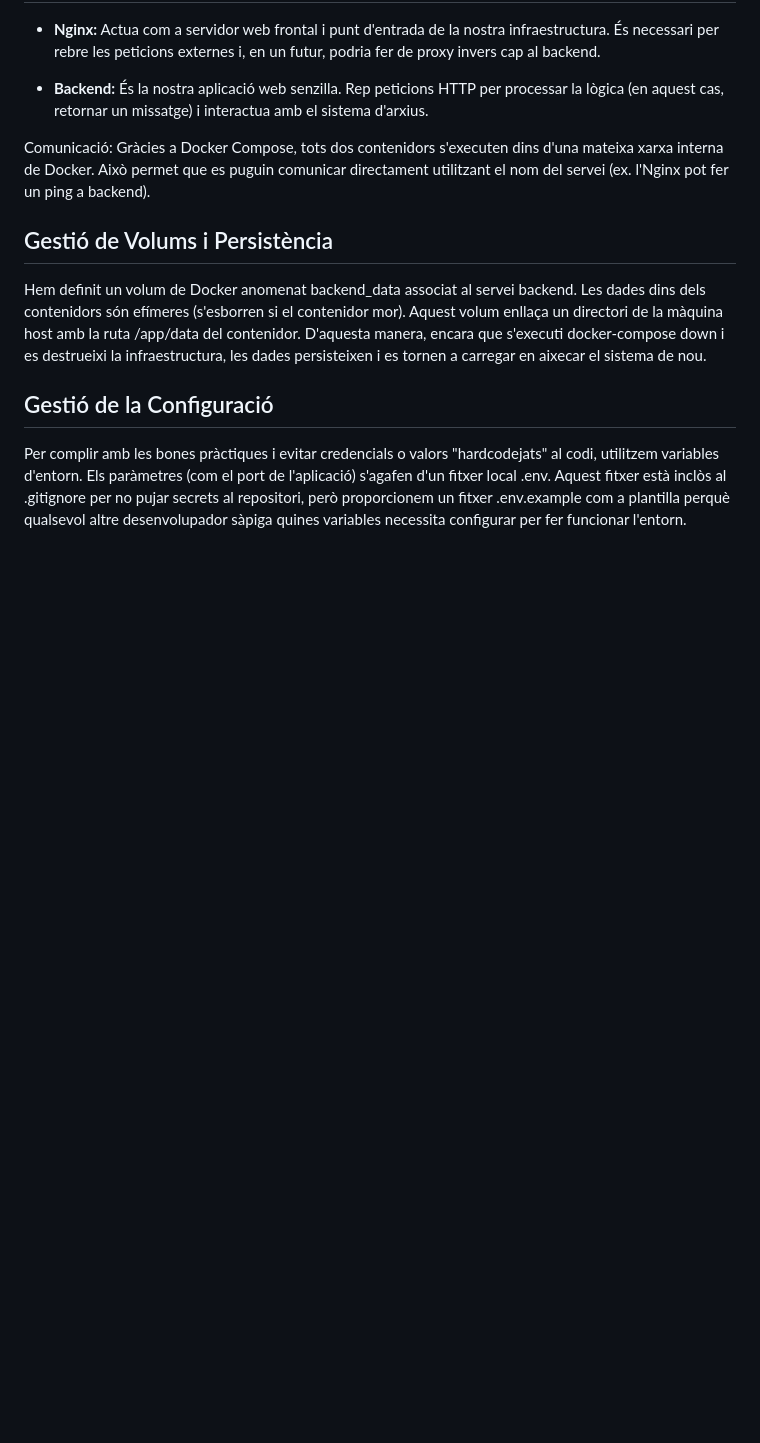
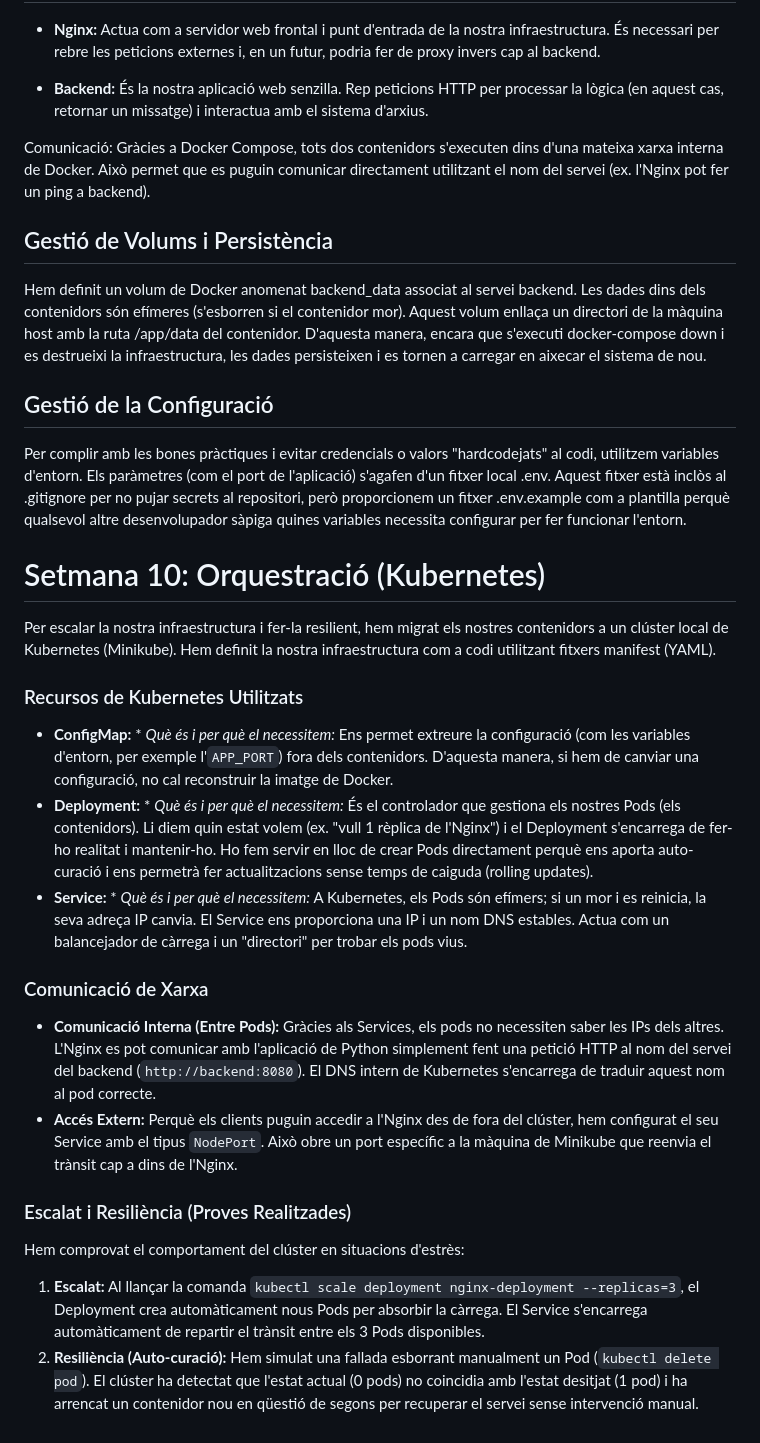
Before and after one commit to scodev27/terraform-k8s-infrastructure, a Markdown page: README.md, the part around one of its changes. GitHub-like rendering; blank space fills up the shorter version.

```diff
--- a/README.md
+++ b/README.md
@@ -82,3 +82,24 @@ Hem definit un volum de Docker anomenat backend_data associat al servei backend.
 
 ## Gestió de la Configuració
 Per complir amb les bones pràctiques i evitar credencials o valors "hardcodejats" al codi, utilitzem variables d'entorn. Els paràmetres (com el port de l'aplicació) s'agafen d'un fitxer local .env. Aquest fitxer està inclòs al .gitignore per no pujar secrets al repositori, però proporcionem un fitxer .env.example com a plantilla perquè qualsevol altre desenvolupador sàpiga quines variables necessita configurar per fer funcionar l'entorn.
+
+# Setmana 10: Orquestració (Kubernetes)
+
+Per escalar la nostra infraestructura i fer-la resilient, hem migrat els nostres contenidors a un clúster local de Kubernetes (Minikube). Hem definit la nostra infraestructura com a codi utilitzant fitxers manifest (YAML).
+
+### Recursos de Kubernetes Utilitzats
+
+* **ConfigMap:** * *Què és i per què el necessitem:* Ens permet extreure la configuració (com les variables d'entorn, per exemple l'`APP_PORT`) fora dels contenidors. D'aquesta manera, si hem de canviar una configuració, no cal reconstruir la imatge de Docker.
+* **Deployment:** * *Què és i per què el necessitem:* És el controlador que gestiona els nostres Pods (els contenidors). Li diem quin estat volem (ex. "vull 1 rèplica de l'Nginx") i el Deployment s'encarrega de fer-ho realitat i mantenir-ho. Ho fem servir en lloc de crear Pods directament perquè ens aporta auto-curació i ens permetrà fer actualitzacions sense temps de caiguda (rolling updates).
+* **Service:** * *Què és i per què el necessitem:* A Kubernetes, els Pods són efímers; si un mor i es reinicia, la seva adreça IP canvia. El Service ens proporciona una IP i un nom DNS estables. Actua com un balancejador de càrrega i un "directori" per trobar els pods vius.
+
+### Comunicació de Xarxa
+
+* **Comunicació Interna (Entre Pods):** Gràcies als Services, els pods no necessiten saber les IPs dels altres. L'Nginx es pot comunicar amb l'aplicació de Python simplement fent una petició HTTP al nom del servei del backend (`http://backend:8080`). El DNS intern de Kubernetes s'encarrega de traduir aquest nom al pod correcte.
+* **Accés Extern:** Perquè els clients puguin accedir a l'Nginx des de fora del clúster, hem configurat el seu Service amb el tipus `NodePort`. Això obre un port específic a la màquina de Minikube que reenvia el trànsit cap a dins de l'Nginx.
+
+### Escalat i Resiliència (Proves Realitzades)
+
+Hem comprovat el comportament del clúster en situacions d'estrès:
+1. **Escalat:** Al llançar la comanda `kubectl scale deployment nginx-deployment --replicas=3`, el Deployment crea automàticament nous Pods per absorbir la càrrega. El Service s'encarrega automàticament de repartir el trànsit entre els 3 Pods disponibles.
+2. **Resiliència (Auto-curació):** Hem simulat una fallada esborrant manualment un Pod (`kubectl delete pod`). El clúster ha detectat que l'estat actual (0 pods) no coincidia amb l'estat desitjat (1 pod) i ha arrencat un contenidor nou en qüestió de segons per recuperar el servei sense intervenció manual.
```
Also changed, not shown: other parts of README.md (+1 -1 lines).
